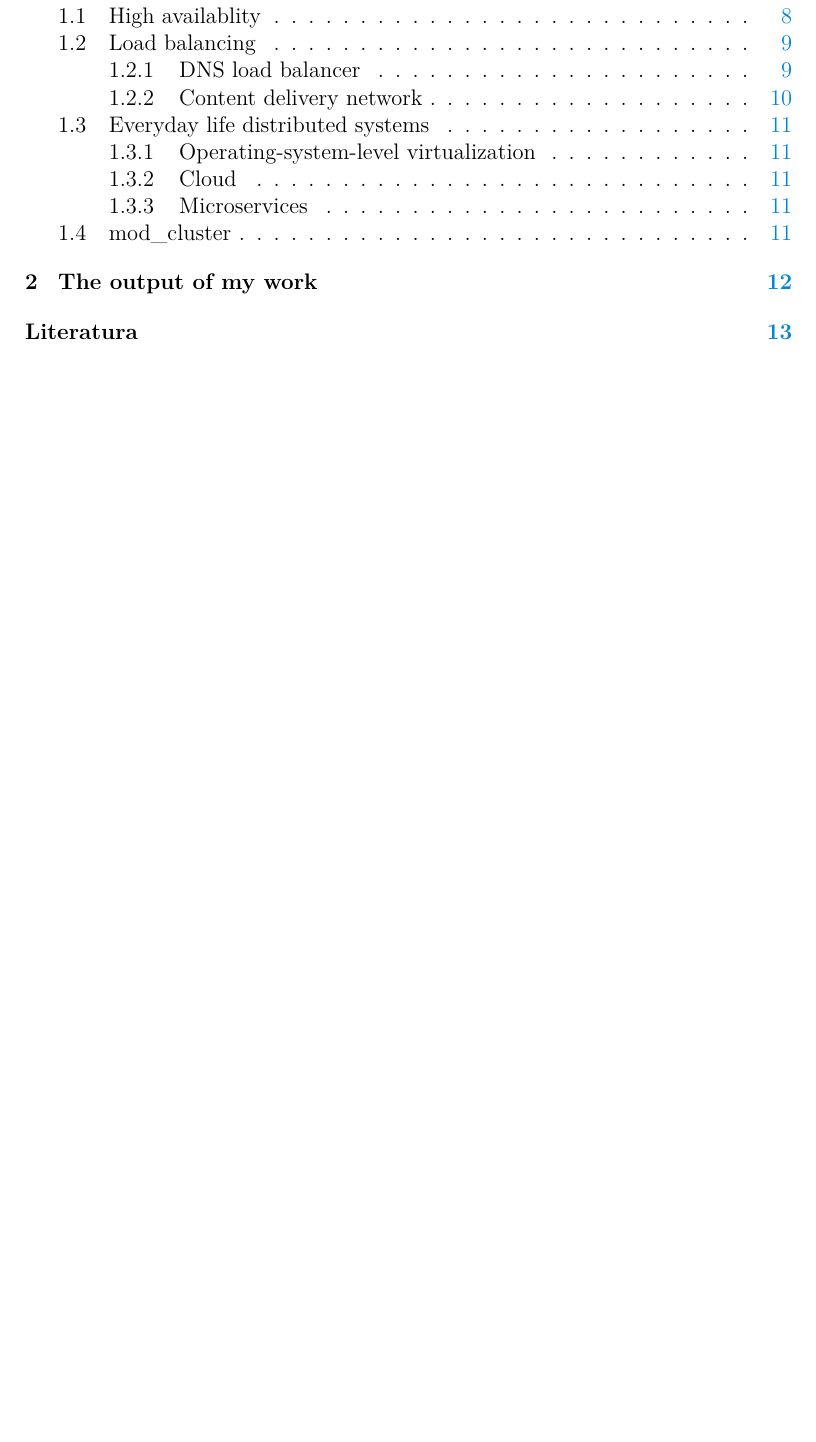
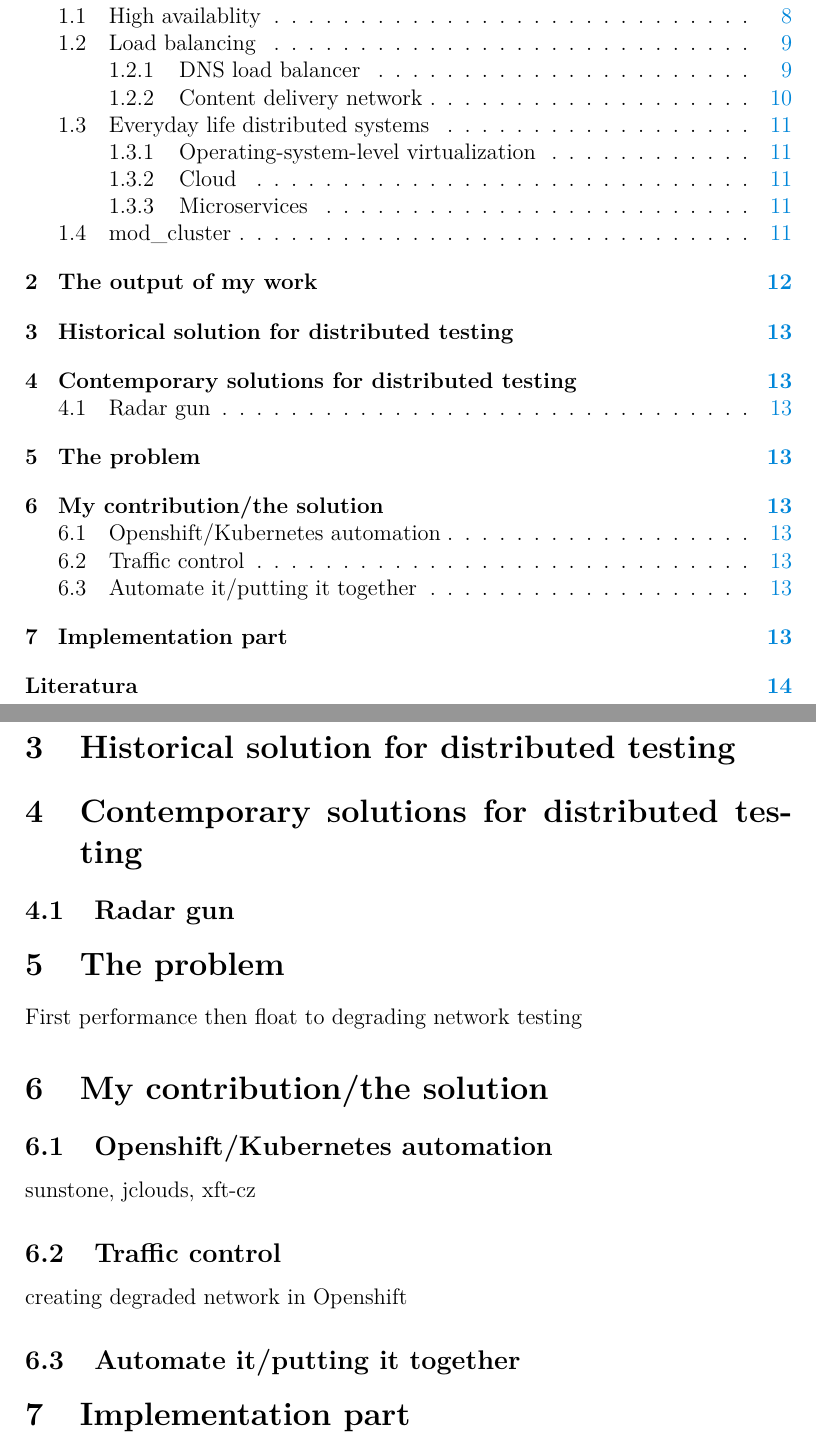
Before and after one commit to honza-kasik/diploma-thesis, a LaTeX thesis (thesis.tex): part of page 6 of 13 before the commit and two parts of pages 6 and 13 of 14 after it, the two joined at a grey line, cut so that both start at the same text, the shorter picture padded with empty space. Compiled offline with pdfLaTeX.

Commit message:
Created baseline for revamp

```diff
--- a/thesis.tex
+++ b/thesis.tex
@@ -172,6 +172,33 @@ Application life cycle control          & no\footnotemark\cite{bib:nginxlb} & ye
 
 %TODO - this is huge
 
+===============================================
+
+\section{Historical solution for distributed testing}
+
+\section{Contemporary solutions for distributed testing}
+
+\subsection{Radar gun}
+
+\section{The problem}
+
+First performance then float to degrading network testing
+
+\section{My contribution/the solution}
+
+\subsection{Openshift/Kubernetes automation}
+
+sunstone, jclouds, xft-cz
+
+\subsection{Traffic control}
+
+creating degraded network in Openshift
+
+\subsection{Automate it/putting it together}
+
+\section{Implementation part}
+
+
 \printbibliography
 
 \end{document}
```
Also changed, not shown: README.md, thesis.pdf.
